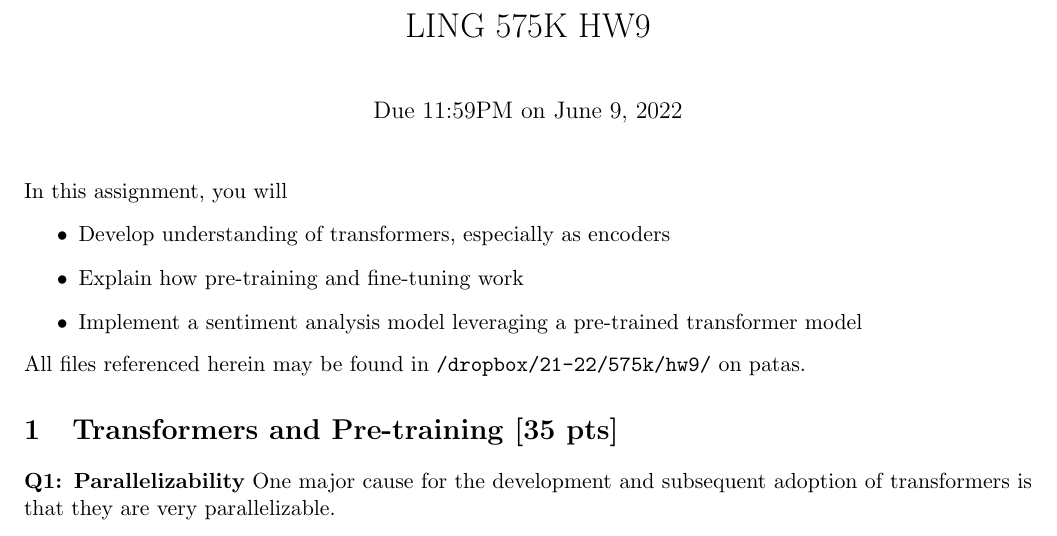
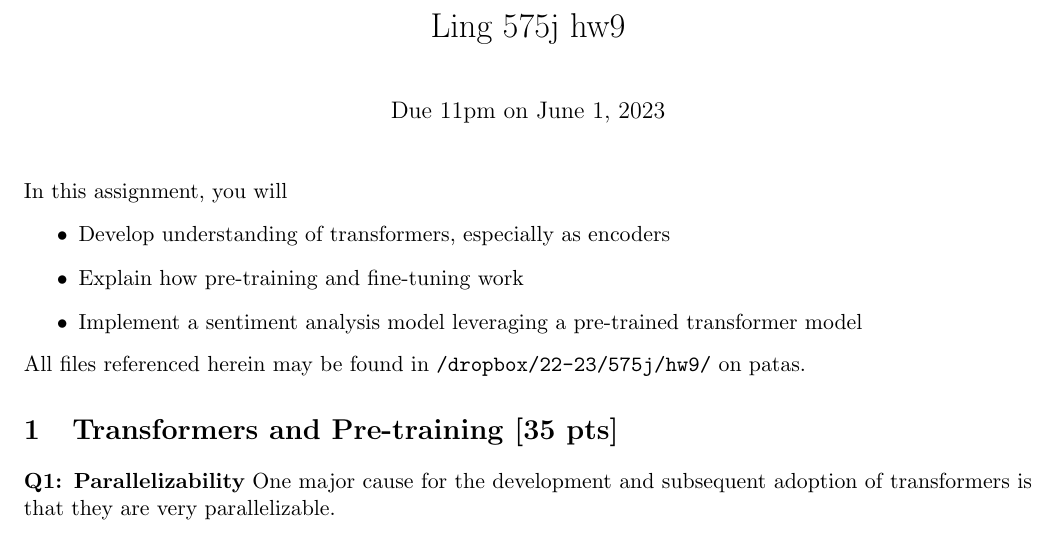
Before and after one commit to cmdowney88/cmdowney88.github.io, a LaTeX problem sheet (teaching/uw_574/hw/hw9.tex): part of page 1 of 3, cut at the place of the change. Compiled offline with pdfLaTeX.

Commit message:
574: add hw9

```diff
--- a/teaching/uw_574/hw/hw9.tex
+++ b/teaching/uw_574/hw/hw9.tex
@@ -10,8 +10,8 @@
 
 \begin{document}
 
-\title{LING 575K HW9}
-\date{\vspace{-0.2in}Due 11:59PM on June 9, 2022}
+\title{Ling 575j hw9}
+\date{\vspace{-0.2in}Due 11pm on June 1, 2023}
 \maketitle
 
 
@@ -21,7 +21,7 @@
   \item Explain how pre-training and fine-tuning work
   \item Implement a sentiment analysis model leveraging a pre-trained transformer model
 \end{itemize}
-All files referenced herein may be found in \texttt{/dropbox/21-22/575k/hw9/} on patas.
+All files referenced herein may be found in \texttt{/dropbox/22-23/575j/hw9/} on patas.
 
 
 \section{Transformers and Pre-training [35 pts]}
```
Also changed, not shown: teaching/uw_574/hw/hw9.pdf (added), 1 other file.
